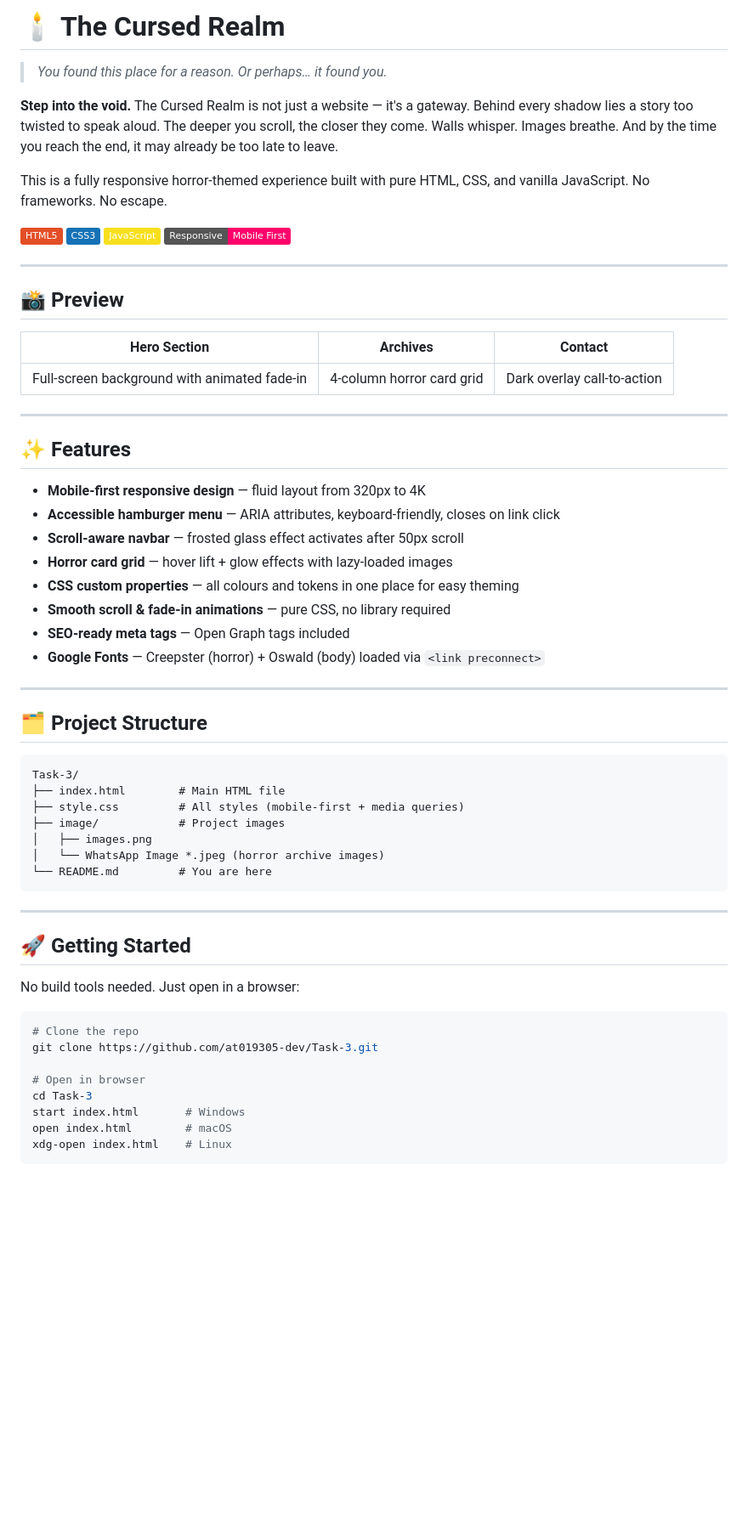
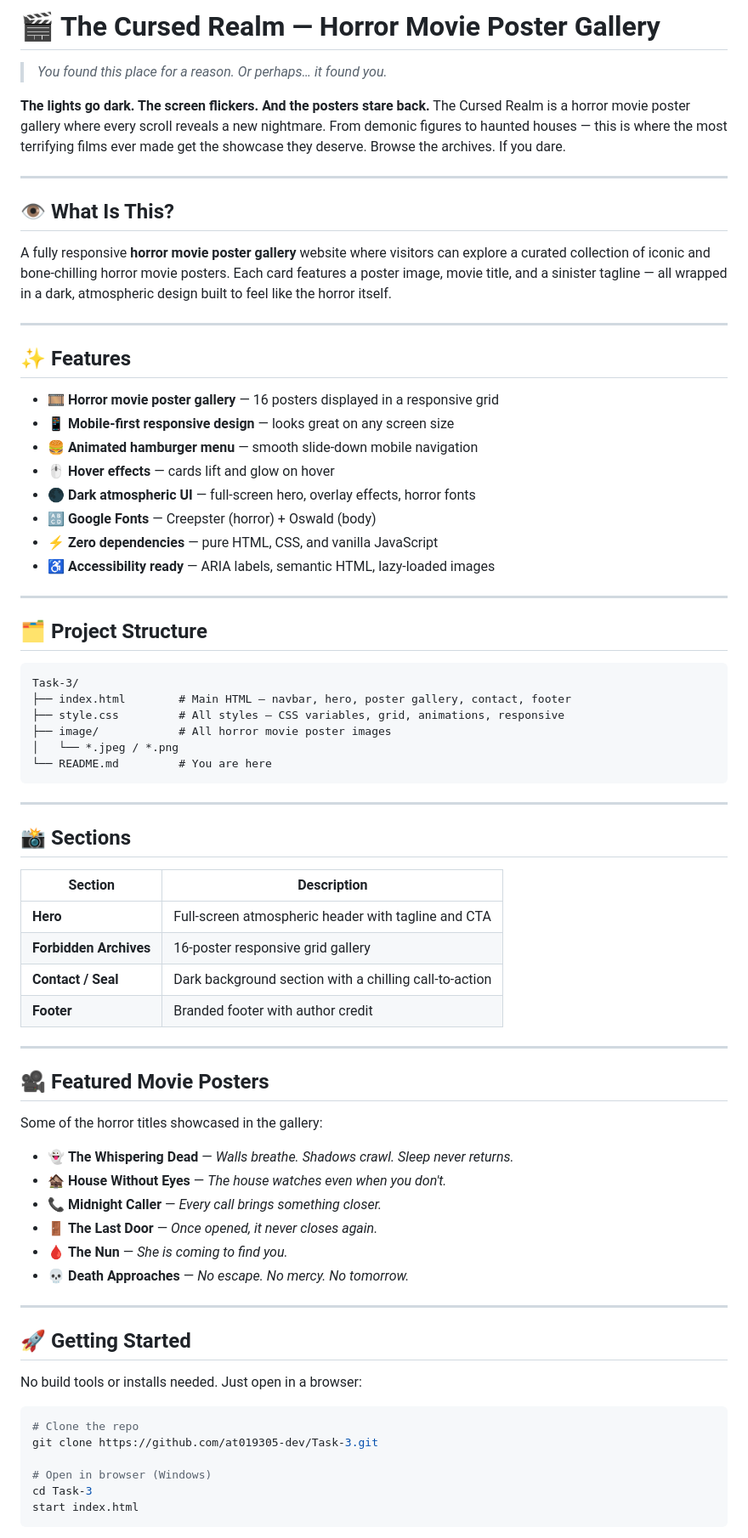
Before and after one commit to at019305-dev/cursed-cinema, a Markdown page: README.md, the part around one of its changes. Shown at 85% size. Rendered like a GitHub page; badges without logos; blank space fills up the shorter version.

Commit message:
docs: rewrite README for horror movie poster gallery

````diff
--- a/README.md
+++ b/README.md
@@ -1,36 +1,28 @@
-# 🕯️ The Cursed Realm
+# 🎬 The Cursed Realm — Horror Movie Poster Gallery
 
 > *You found this place for a reason. Or perhaps… it found you.*
 
-**Step into the void.** The Cursed Realm is not just a website — it's a gateway. Behind every shadow lies a story too twisted to speak aloud. The deeper you scroll, the closer they come. Walls whisper. Images breathe. And by the time you reach the end, it may already be too late to leave.
-
-This is a fully responsive horror-themed experience built with pure HTML, CSS, and vanilla JavaScript. No frameworks. No escape.
-
-![HTML5](https://img.shields.io/badge/HTML5-E34F26?style=flat&logo=html5&logoColor=white)
-![CSS3](https://img.shields.io/badge/CSS3-1572B6?style=flat&logo=css3&logoColor=white)
-![JavaScript](https://img.shields.io/badge/JavaScript-F7DF1E?style=flat&logo=javascript&logoColor=black)
-![Responsive](https://img.shields.io/badge/Responsive-Mobile%20First-fc036b)
+**The lights go dark. The screen flickers. And the posters stare back.**
+The Cursed Realm is a horror movie poster gallery where every scroll reveals a new nightmare. From demonic figures to haunted houses — this is where the most terrifying films ever made get the showcase they deserve. Browse the archives. If you dare.
 
 ---
 
-## 📸 Preview
+## 👁️ What Is This?
 
-| Hero Section | Archives | Contact |
-|---|---|---|
-| Full-screen background with animated fade-in | 4-column horror card grid | Dark overlay call-to-action |
+A fully responsive **horror movie poster gallery** website where visitors can explore a curated collection of iconic and bone-chilling horror movie posters. Each card features a poster image, movie title, and a sinister tagline — all wrapped in a dark, atmospheric design built to feel like the horror itself.
 
 ---
 
 ## ✨ Features
 
-- **Mobile-first responsive design** — fluid layout from 320px to 4K
-- **Accessible hamburger menu** — ARIA attributes, keyboard-friendly, closes on link click
-- **Scroll-aware navbar** — frosted glass effect activates after 50px scroll
-- **Horror card grid** — hover lift + glow effects with lazy-loaded images
-- **CSS custom properties** — all colours and tokens in one place for easy theming
-- **Smooth scroll & fade-in animations** — pure CSS, no library required
-- **SEO-ready meta tags** — Open Graph tags included
-- **Google Fonts** — Creepster (horror) + Oswald (body) loaded via `<link preconnect>`
+- 🎞️ **Horror movie poster gallery** — 16 posters displayed in a responsive grid
+- 📱 **Mobile-first responsive design** — looks great on any screen size
+- 🍔 **Animated hamburger menu** — smooth slide-down mobile navigation
+- 🖱️ **Hover effects** — cards lift and glow on hover
+- 🌑 **Dark atmospheric UI** — full-screen hero, overlay effects, horror fonts
+- 🔠 **Google Fonts** — Creepster (horror) + Oswald (body)
+- ⚡ **Zero dependencies** — pure HTML, CSS, and vanilla JavaScript
+- ♿ **Accessibility ready** — ARIA labels, semantic HTML, lazy-loaded images
 
 ---
 
@@ -38,28 +30,49 @@ This is a fully responsive horror-themed experience built with pure HTML, CSS, a
 
 ```
 Task-3/
-├── index.html        # Main HTML file
-├── style.css         # All styles (mobile-first + media queries)
-├── image/            # Project images
-│   ├── images.png
-│   └── WhatsApp Image *.jpeg (horror archive images)
+├── index.html        # Main HTML — navbar, hero, poster gallery, contact, footer
+├── style.css         # All styles — CSS variables, grid, animations, responsive
+├── image/            # All horror movie poster images
+│   └── *.jpeg / *.png
 └── README.md         # You are here
 ```
 
 ---
 
+## 📸 Sections
+
+| Section | Description |
+|---|---|
+| **Hero** | Full-screen atmospheric header with tagline and CTA |
+| **Forbidden Archives** | 16-poster responsive grid gallery |
+| **Contact / Seal** | Dark background section with a chilling call-to-action |
+| **Footer** | Branded footer with author credit |
+
+---
+
+## 🎥 Featured Movie Posters
+
+Some of the horror titles showcased in the gallery:
+
+- 👻 **The Whispering Dead** — *Walls breathe. Shadows crawl. Sleep never returns.*
+- 🏚️ **House Without Eyes** — *The house watches even when you don't.*
+- 📞 **Midnight Caller** — *Every call brings something closer.*
+- 🚪 **The Last Door** — *Once opened, it never closes again.*
+- 🩸 **The Nun** — *She is coming to find you.*
+- 💀 **Death Approaches** — *No escape. No mercy. No tomorrow.*
+
+---
+
 ## 🚀 Getting Started
 
-No build tools needed. Just open in a browser:
+No build tools or installs needed. Just open in a browser:
 
 ```bash
 # Clone the repo
 git clone https://github.com/at019305-dev/Task-3.git
 
-# Open in browser
+# Open in browser (Windows)
 cd Task-3
-start index.html       # Windows
-open index.html        # macOS
-xdg-open index.html    # Linux
+start index.html
 ```
 
````
Also changed, not shown: other parts of README.md (+17 -15 lines).
